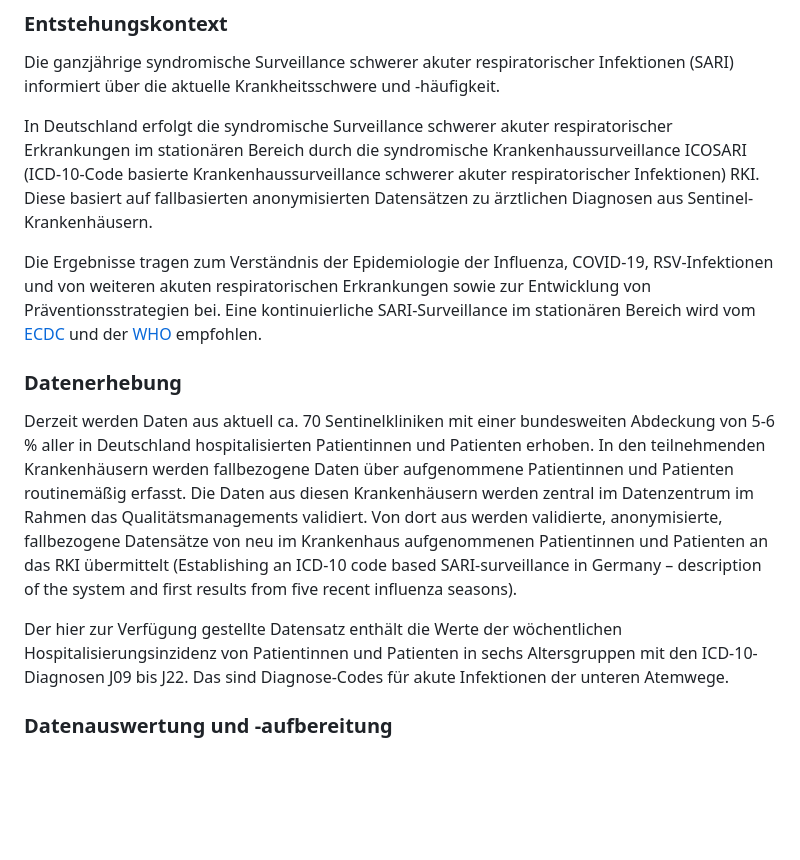
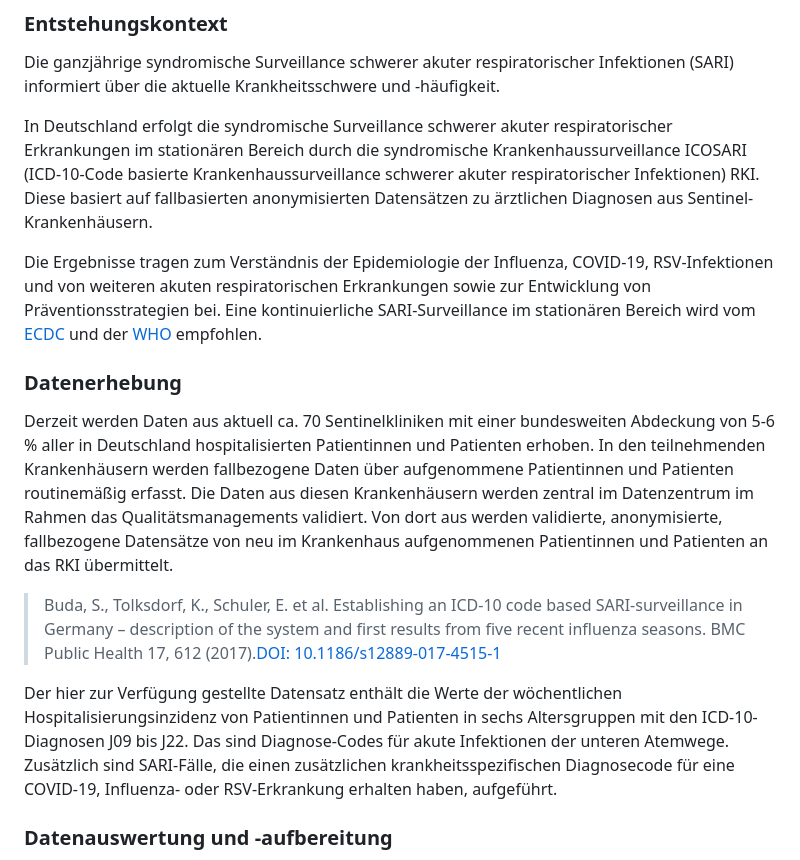
Before and after one commit to robert-koch-institut/SARI-Hospitalisierungsinzidenz, a Markdown page: Readme.md, the part around one of its changes. Rendered like a GitHub page; blank space fills up the shorter version.

```diff
--- a/Readme.md
+++ b/Readme.md
@@ -37,9 +38,11 @@ Die Ergebnisse tragen zum Verständnis der Epidemiologie der Influenza, COVID-19
 
 ### Datenerhebung
 
-Derzeit werden Daten aus aktuell ca. 70 Sentinelkliniken mit einer bundesweiten Abdeckung von 5-6 % aller in Deutschland hospitalisierten Patientinnen und Patienten erhoben. In den teilnehmenden Krankenhäusern werden fallbezogene Daten über aufgenommene Patientinnen und Patienten routinemäßig erfasst. Die Daten aus diesen Krankenhäusern werden zentral im Datenzentrum im Rahmen das Qualitätsmanagements validiert. Von dort aus werden validierte, anonymisierte, fallbezogene Datensätze von neu im Krankenhaus aufgenommenen Patientinnen und Patienten an das RKI übermittelt (Establishing an ICD-10 code based SARI-surveillance in Germany – description of the system and first results from five recent influenza seasons).
+Derzeit werden Daten aus aktuell ca. 70 Sentinelkliniken mit einer bundesweiten Abdeckung von 5-6 % aller in Deutschland hospitalisierten Patientinnen und Patienten erhoben. In den teilnehmenden Krankenhäusern werden fallbezogene Daten über aufgenommene Patientinnen und Patienten routinemäßig erfasst. Die Daten aus diesen Krankenhäusern werden zentral im Datenzentrum im Rahmen das Qualitätsmanagements validiert. Von dort aus werden validierte, anonymisierte, fallbezogene Datensätze von neu im Krankenhaus aufgenommenen Patientinnen und Patienten an das RKI übermittelt.
 
-Der hier zur Verfügung gestellte Datensatz enthält die Werte der wöchentlichen Hospitalisierungsinzidenz von Patientinnen und Patienten in sechs Altersgruppen mit den ICD-10-Diagnosen J09 bis J22. Das sind Diagnose-Codes für akute Infektionen der unteren Atemwege.
+> Buda, S., Tolksdorf, K., Schuler, E. et al. Establishing an ICD-10 code based SARI-surveillance in Germany – description of the system and first results from five recent influenza seasons. BMC Public Health 17, 612 (2017).[DOI: 10.1186/s12889-017-4515-1](https://doi.org/10.1186/s12889-017-4515-1)
+
+Der hier zur Verfügung gestellte Datensatz enthält die Werte der wöchentlichen Hospitalisierungsinzidenz von Patientinnen und Patienten in sechs Altersgruppen mit den ICD-10-Diagnosen J09 bis J22. Das sind Diagnose-Codes für akute Infektionen der unteren Atemwege. Zusätzlich sind SARI-Fälle, die einen zusätzlichen krankheitsspezifischen Diagnosecode für eine COVID-19, Influenza- oder RSV-Erkrankung erhalten haben, aufgeführt.
 
 ### Datenauswertung und -aufbereitung
 
```
Also changed, not shown: other parts of Readme.md (+37 -19 lines).
